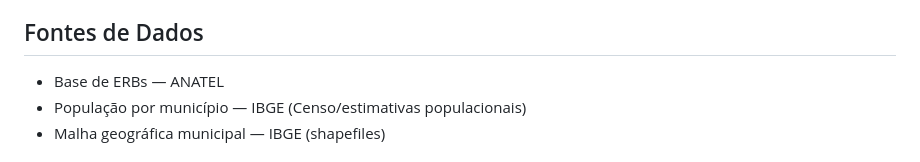
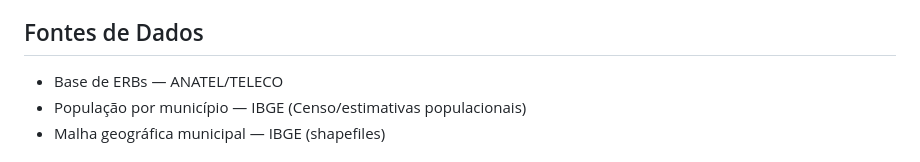
Before and after one commit to davimlm/erbs-tracker, a Markdown page: README.md, the part around the change. Rendered like a GitHub page.

```diff
--- a/README.md
+++ b/README.md
@@ -40,7 +40,7 @@ Cadastro nacional de ERBs (ANATEL, referência mar/2026):
 
 ## Fontes de Dados
 
-- Base de ERBs — ANATEL
+- Base de ERBs — ANATEL/TELECO
 - População por município — IBGE (Censo/estimativas populacionais)
 - Malha geográfica municipal — IBGE (shapefiles)
 
```
